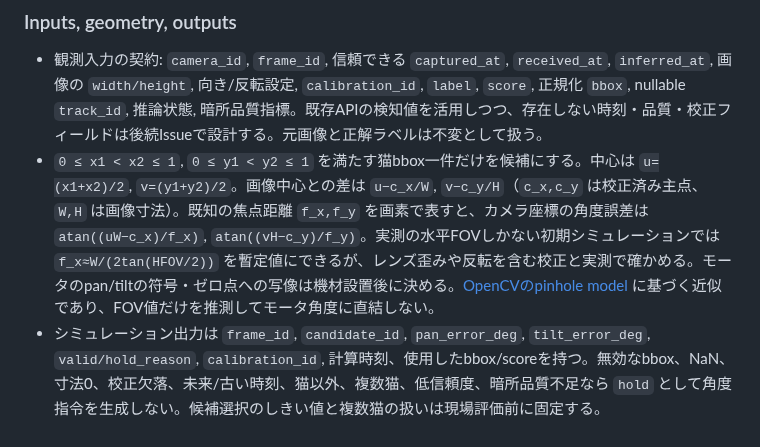
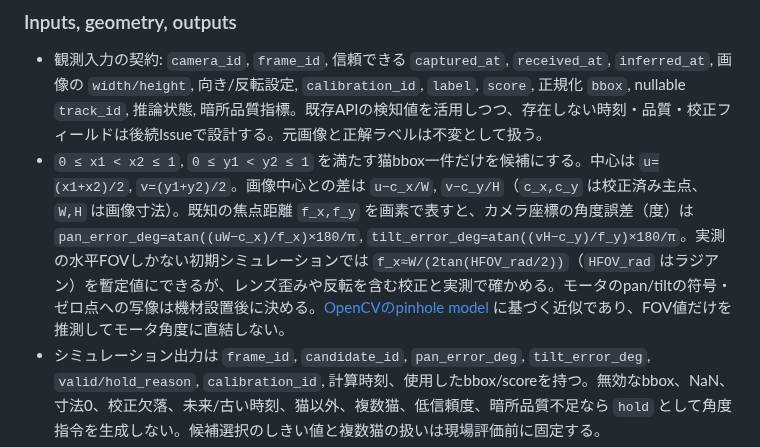
Before and after one commit to 1222-takeshi/server_for_esp32cam, a Markdown page: docs/design/cat-following-capability.md, the part around the change. GitHub-like rendering.

Commit message:
docs: express cat tracking errors in degrees

```diff
--- a/docs/design/cat-following-capability.md
+++ b/docs/design/cat-following-capability.md
@@ -27,7 +27,7 @@
 ### Inputs, geometry, outputs
 
 - 観測入力の契約: `camera_id`, `frame_id`, 信頼できる `captured_at`, `received_at`, `inferred_at`, 画像の `width/height`, 向き/反転設定, `calibration_id`, `label`, `score`, 正規化 `bbox`, nullable `track_id`, 推論状態, 暗所品質指標。既存APIの検知値を活用しつつ、存在しない時刻・品質・校正フィールドは後続Issueで設計する。元画像と正解ラベルは不変として扱う。
-- `0 ≤ x1 < x2 ≤ 1`, `0 ≤ y1 < y2 ≤ 1` を満たす猫bbox一件だけを候補にする。中心は `u=(x1+x2)/2`, `v=(y1+y2)/2`。画像中心との差は `u−c_x/W`, `v−c_y/H`（`c_x,c_y` は校正済み主点、`W,H` は画像寸法）。既知の焦点距離 `f_x,f_y` を画素で表すと、カメラ座標の角度誤差は `atan((uW−c_x)/f_x)`, `atan((vH−c_y)/f_y)`。実測の水平FOVしかない初期シミュレーションでは `f_x≈W/(2tan(HFOV/2))` を暫定値にできるが、レンズ歪みや反転を含む校正と実測で確かめる。モータのpan/tiltの符号・ゼロ点への写像は機材設置後に決める。[OpenCVのpinhole model](https://docs.opencv.org/doc/doxygen/html/d4/d93/group__calib.html) に基づく近似であり、FOV値だけを推測してモータ角度に直結しない。
+- `0 ≤ x1 < x2 ≤ 1`, `0 ≤ y1 < y2 ≤ 1` を満たす猫bbox一件だけを候補にする。中心は `u=(x1+x2)/2`, `v=(y1+y2)/2`。画像中心との差は `u−c_x/W`, `v−c_y/H`（`c_x,c_y` は校正済み主点、`W,H` は画像寸法）。既知の焦点距離 `f_x,f_y` を画素で表すと、カメラ座標の角度誤差（度）は `pan_error_deg=atan((uW−c_x)/f_x)×180/π`, `tilt_error_deg=atan((vH−c_y)/f_y)×180/π`。実測の水平FOVしかない初期シミュレーションでは `f_x≈W/(2tan(HFOV_rad/2))`（`HFOV_rad` はラジアン）を暫定値にできるが、レンズ歪みや反転を含む校正と実測で確かめる。モータのpan/tiltの符号・ゼロ点への写像は機材設置後に決める。[OpenCVのpinhole model](https://docs.opencv.org/doc/doxygen/html/d4/d93/group__calib.html) に基づく近似であり、FOV値だけを推測してモータ角度に直結しない。
 - シミュレーション出力は `frame_id`, `candidate_id`, `pan_error_deg`, `tilt_error_deg`, `valid/hold_reason`, `calibration_id`, 計算時刻、使用したbbox/scoreを持つ。無効なbbox、NaN、寸法0、校正欠落、未来/古い時刻、猫以外、複数猫、低信頼度、暗所品質不足なら `hold` として角度指令を生成しない。候補選択のしきい値と複数猫の扱いは現場評価前に固定する。
 - 後続の実機指令は設定済みの角度範囲、最大速度/加速度、deadband、一回の最大移動量、更新間隔、停止スイッチを全て満たす場合だけ発行する。制限値は機材仕様と実測から決める。再送・順序逆転・古い `frame_id` で重複移動しないよう、指令IDとACK/timeout、停止時の電気的挙動を契約化する。
 
```
